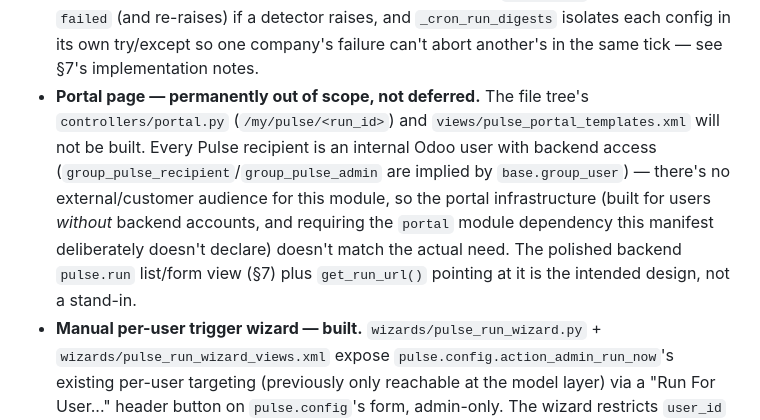
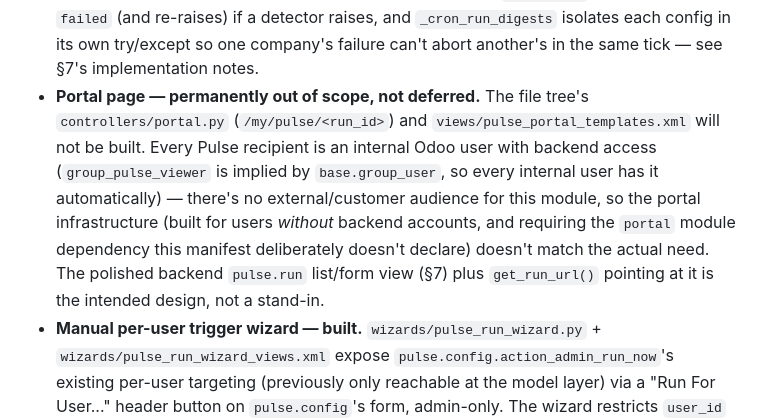
Before and after one commit to adibas03/pulse_digest, a Markdown page: pulse_digest_spec.md, the part around the change. Drawn GitHub-style.

```diff
--- a/pulse_digest_spec.md
+++ b/pulse_digest_spec.md
@@ -2268,7 +2268,7 @@ These are deliberate non-goals for v1 so they don't creep:
 
 - **Channel dispatch (email/in-app/WhatsApp delivery) — built.** `run_digest` hands each finished run to `_dispatch_run` (§6), which renders and sends per recipient through the registered channels, gated by both the config-level and the per-user toggles. Everything this bullet originally listed as blocking it is done: the mail template is in the manifest, `pulse.run` inherits `mail.thread`, `WhatsAppChannel` uses the corrected composer API, and the `res.users` preference fields (§4.5) exist. WhatsApp still needs a deployment-side, Meta-approved template before anything is sent (§6).
 - **Cron/execution robustness (exception isolation) — built.** `run_digest` marks a run `failed` (and re-raises) if a detector raises, and `_cron_run_digests` isolates each config in its own try/except so one company's failure can't abort another's in the same tick — see §7's implementation notes.
-- **Portal page — permanently out of scope, not deferred.** The file tree's `controllers/portal.py` (`/my/pulse/<run_id>`) and `views/pulse_portal_templates.xml` will not be built. Every Pulse recipient is an internal Odoo user with backend access (`group_pulse_recipient`/`group_pulse_admin` are implied by `base.group_user`) — there's no external/customer audience for this module, so the portal infrastructure (built for users *without* backend accounts, and requiring the `portal` module dependency this manifest deliberately doesn't declare) doesn't match the actual need. The polished backend `pulse.run` list/form view (§7) plus `get_run_url()` pointing at it is the intended design, not a stand-in.
+- **Portal page — permanently out of scope, not deferred.** The file tree's `controllers/portal.py` (`/my/pulse/<run_id>`) and `views/pulse_portal_templates.xml` will not be built. Every Pulse recipient is an internal Odoo user with backend access (`group_pulse_viewer` is implied by `base.group_user`, so every internal user has it automatically) — there's no external/customer audience for this module, so the portal infrastructure (built for users *without* backend accounts, and requiring the `portal` module dependency this manifest deliberately doesn't declare) doesn't match the actual need. The polished backend `pulse.run` list/form view (§7) plus `get_run_url()` pointing at it is the intended design, not a stand-in.
 - **Manual per-user trigger wizard — built.** `wizards/pulse_run_wizard.py` + `wizards/pulse_run_wizard_views.xml` expose `pulse.config.action_admin_run_now`'s existing per-user targeting (previously only reachable at the model layer) via a "Run For User..." header button on `pulse.config`'s form, admin-only. The wizard restricts `user_id` to the config's own `user_group_id` membership so an admin can't accidentally trigger a run for someone the config never intended to include — originally enforced only client-side by the view's domain, `action_run` now re-validates `user_id` against `allowed_user_ids` itself and raises `UserError` if it's outside the group, so the restriction holds even against direct ORM/RPC calls that bypass the wizard form.
 - **`pulse.run.line` access re-check on render — built; `pulse.run.line` access itself — now admin-only.** See §8.3 for the full history: the render-time re-check (`_filter_lines_readable_by`) was built, reverted on the belief it wasn't needed, then rebuilt after external review showed that conclusion was incomplete. The per-user record rule this bullet used to list for `pulse.run.line` was later removed along with its Recipient ACL row, once run access was opened to the audience (next bullet) and exposing raw lines to that audience would have reopened the same leak in the backend.
 - **Group-based recipients (`recipient_group_ids`) — built.** `pulse.config.recipient_group_ids` (Many2many `res.groups`) decouples "whose records a run is scoped to" from "who receives it": every member of a linked group who belongs to the run's own company is unioned into that run's recipients, for company-wide *and* per-user runs alike — resolved live at dispatch time, no config edit needed when group membership changes. `company_recipient_ids` (individual users) stays company-wide-specific and unchanged; `recipient_group_ids` is audience-agnostic. Group membership deciding *who receives* a digest is still the deliberate access decision (same trust tier as `company_recipient_ids`) — but that's a separate question from whether digest *content* can exceed what a specific recipient could otherwise read, which is what `_filter_lines_readable_by`'s render-time re-check (§6/§8.3) actually closes. See `pulse.config._check_company_recipients_set` for the save-time guarantee that company-wide mode always has at least one recipient (user or group).
```
